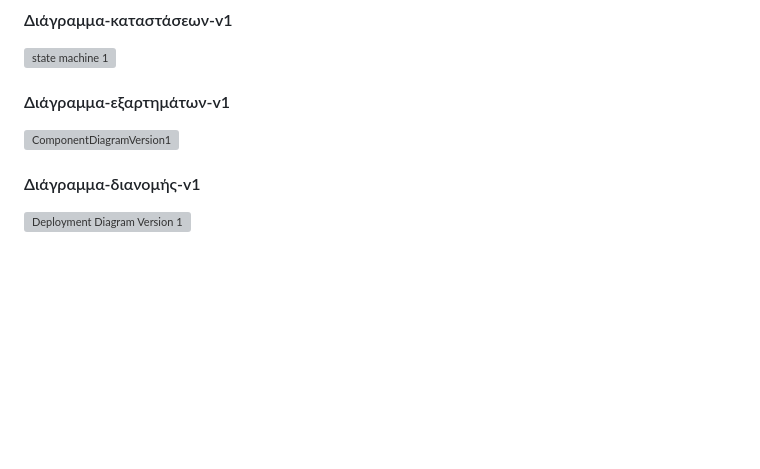
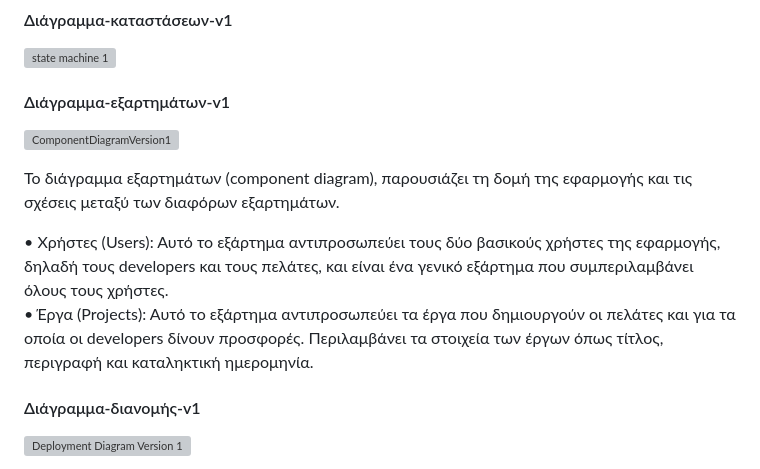
Before and after one commit to yixiatros/ergasia_omadas_5, a Markdown page: Documentation_soft_dev_2022-2023.md, the part around the change. Drawn GitHub-style; blank space fills up the shorter version; grey boxes are pictures that could not be loaded.

```diff
--- a/Documentation_soft_dev_2022-2023.md
+++ b/Documentation_soft_dev_2022-2023.md
@@ -243,6 +243,11 @@
  #### Διάγραμμα-εξαρτημάτων-v1
  ![ComponentDiagramVersion1](https://github.com/yixiatros/ergasia_omadas_5/assets/26073247/917853cd-37a3-42c0-b5c8-68d03e6b4596)
 
+  Το διάγραμμα εξαρτημάτων (component diagram), παρουσιάζει τη δομή της εφαρμογής και τις σχέσεις μεταξύ τωv διαφόρων εξαρτημάτων.
+
+•	Χρήστες (Users): Αυτό το εξάρτημα αντιπροσωπεύει τους δύο βασικούς χρήστες της εφαρμογής, δηλαδή τους developers και τους πελάτες, και είναι ένα γενικό εξάρτημα που συμπεριλαμβάνει όλους τους χρήστες.\
+•	Έργα (Projects): Αυτό το εξάρτημα αντιπροσωπεύει τα έργα που δημιουργούν οι πελάτες και για τα οποία οι developers δίνουν προσφορές. Περιλαμβάνει τα στοιχεία των έργων όπως τίτλος, περιγραφή και καταληκτική ημερομηνία.
+
  #### Διάγραμμα-διανομής-v1
  ![Deployment Diagram Version 1](https://github.com/yixiatros/ergasia_omadas_5/assets/26073247/f4362bdc-4a4a-4fa9-90b1-28e984d158d0)
 
```
